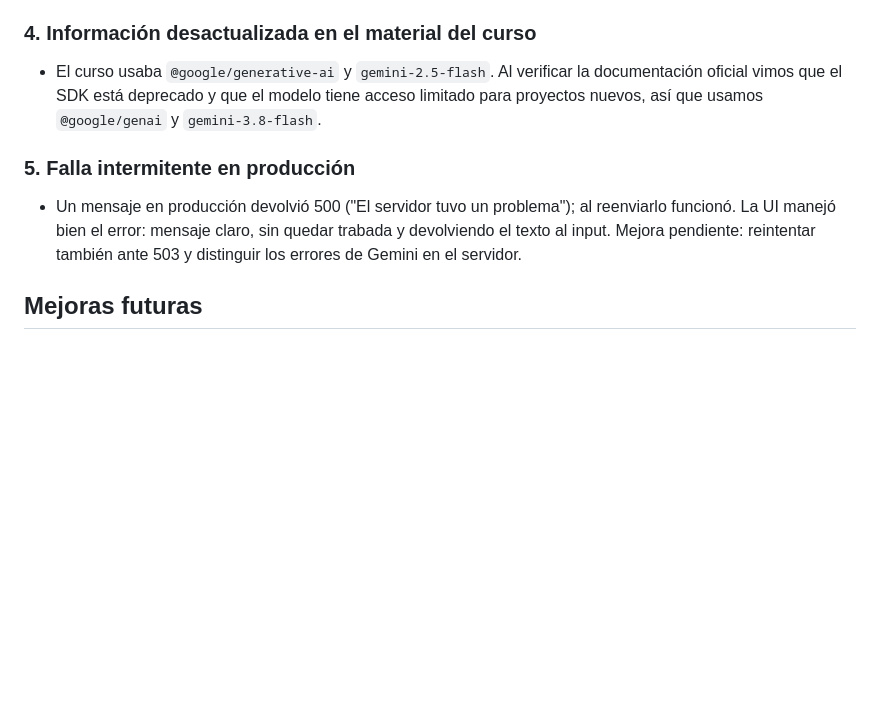
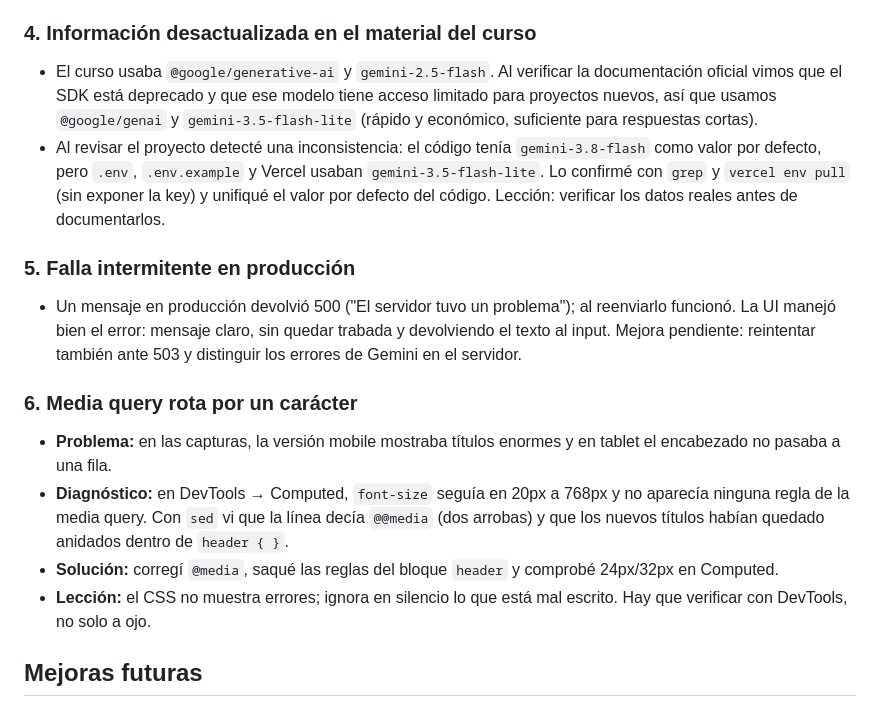
Before and after one commit to edanielgr95-glitch/chat-marvel, a Markdown page: README.md, the part around one of its changes. Rendered like a GitHub page; blank space fills up the shorter version.

```diff
--- a/README.md
+++ b/README.md
@@ -128,10 +128,17 @@ Usé Claude como profesor y mentor durante todo el proyecto, y un segundo chat c
 - - **Lección:** la IA puede equivocarse con mucha seguridad; antes de cambiar código por su diagnóstico, comparo con el resultado esperado y lo verifico yo mismo.
 
 ### 4. Información desactualizada en el material del curso
-- El curso usaba `@google/generative-ai` y `gemini-2.5-flash`. Al verificar la documentación oficial vimos que el SDK está deprecado y que el modelo tiene acceso limitado para proyectos nuevos, así que usamos `@google/genai` y `gemini-3.8-flash`.
+- El curso usaba `@google/generative-ai` y `gemini-2.5-flash`. Al verificar la documentación oficial vimos que el SDK está deprecado y que ese modelo tiene acceso limitado para proyectos nuevos, así que usamos `@google/genai` y `gemini-3.5-flash-lite` (rápido y económico, suficiente para respuestas cortas).
+- Al revisar el proyecto detecté una inconsistencia: el código tenía `gemini-3.8-flash` como valor por defecto, pero `.env`, `.env.example` y Vercel usaban `gemini-3.5-flash-lite`. Lo confirmé con `grep` y `vercel env pull` (sin exponer la key) y unifiqué el valor por defecto del código. Lección: verificar los datos reales antes de documentarlos.
 
 ### 5. Falla intermitente en producción
 - Un mensaje en producción devolvió 500 ("El servidor tuvo un problema"); al reenviarlo funcionó. La UI manejó bien el error: mensaje claro, sin quedar trabada y devolviendo el texto al input. Mejora pendiente: reintentar también ante 503 y distinguir los errores de Gemini en el servidor.
+
+### 6. Media query rota por un carácter
+- **Problema:** en las capturas, la versión mobile mostraba títulos enormes y en tablet el encabezado no pasaba a una fila.
+- **Diagnóstico:** en DevTools → Computed, `font-size` seguía en 20px a 768px y no aparecía ninguna regla de la media query. Con `sed` vi que la línea decía `@@media` (dos arrobas) y que los nuevos títulos habían quedado anidados dentro de `header { }`.
+- **Solución:** corregí `@media`, saqué las reglas del bloque `header` y comprobé 24px/32px en Computed.
+- **Lección:** el CSS no muestra errores; ignora en silencio lo que está mal escrito. Hay que verificar con DevTools, no solo a ojo.
 
 ## Mejoras futuras
 
```
Also changed, not shown: other parts of README.md (+2 -2 lines), docs/screenshots/chat.png, docs/screenshots/desktop.png, docs/screenshots/mobile.png, docs/screenshots/tablet.png.
